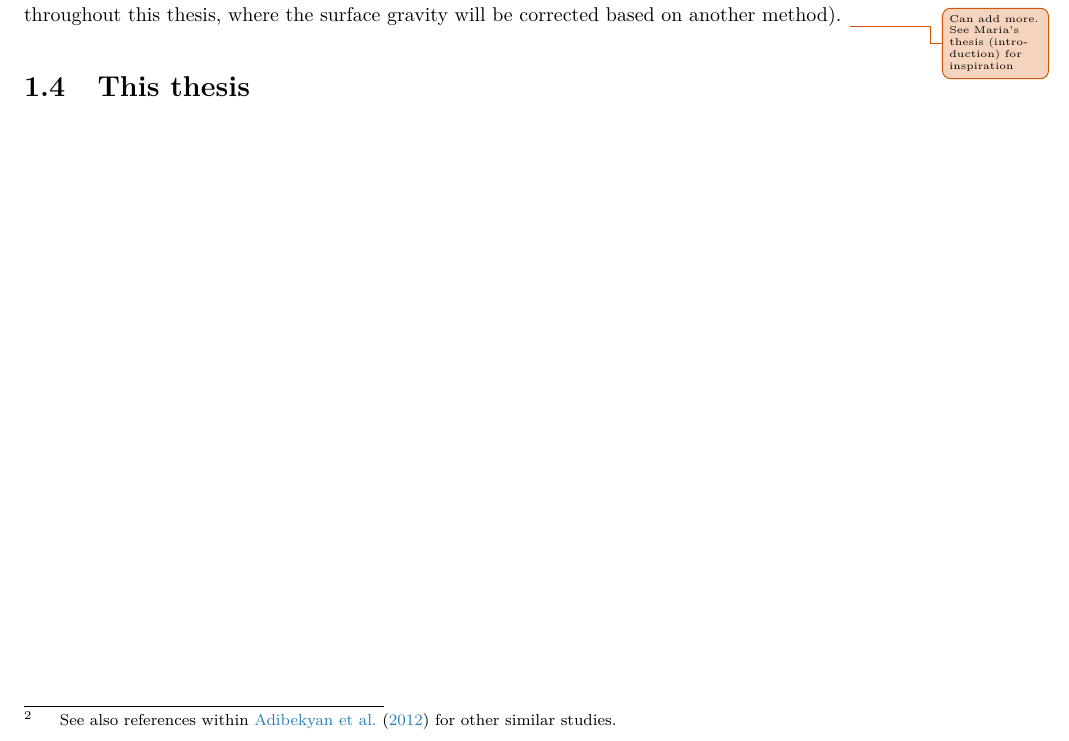
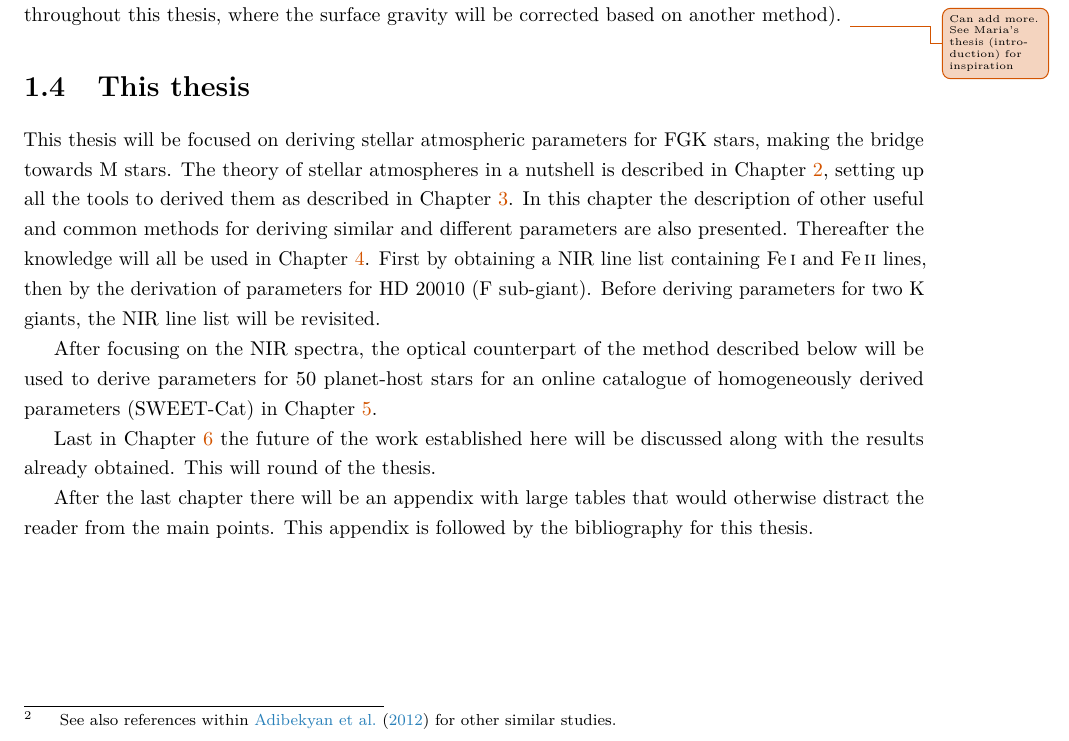
Before and after one commit to DanielAndreasen/Thesis, a LaTeX thesis (thesis.tex, which reads introduction.tex): part of page 20 of 99, cut so that both start at the same text. Compiled offline with pdfLaTeX; a missing bibliography style is replaced by a similar one.

Commit message:
Write about "This thesis" and effectively finish the introduction

```diff
--- a/introduction.tex
+++ b/introduction.tex
@@ -305,3 +305,22 @@ throughout this thesis, where the surface gravity will be corrected based on ano
 
 \section{This thesis}
 \label{sec:this_thesis}
+
+This thesis will be focused on deriving stellar atmospheric parameters for FGK stars, making the
+bridge towards M stars. The theory of stellar atmospheres in a nutshell is described in
+\cref{cha:theory}, setting up all the tools to derived them as described in \cref{cha:method}. In
+this chapter the description of other useful and common methods for deriving similar and different
+parameters are also presented. Thereafter the knowledge will all be used in \cref{cha:results}.
+First by obtaining a NIR line list containing \ion{Fe}{I} and \ion{Fe}{II} lines, then by the
+derivation of parameters for HD 20010 (F sub-giant). Before deriving parameters for two K giants,
+the NIR line list will be revisited.
+
+After focusing on the NIR spectra, the optical counterpart of the method described below will be
+used to derive parameters for 50 planet-host stars for an online catalogue of homogeneously derived
+parameters (SWEET-Cat) in \cref{cha:SWEET-Cat}.
+
+Last in \cref{cha:future} the future of the work established here will be discussed along with the
+results already obtained. This will round of the thesis.
+
+After the last chapter there will be an appendix with large tables that would otherwise distract the
+reader from the main points. This appendix is followed by the bibliography for this thesis.
```
Also changed, not shown: future.tex (+1 -0 lines), sweetcat.tex (+1 -1 lines).
